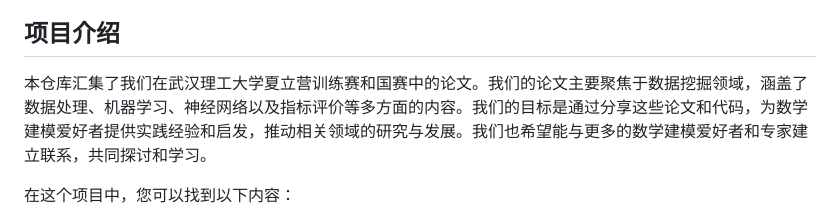
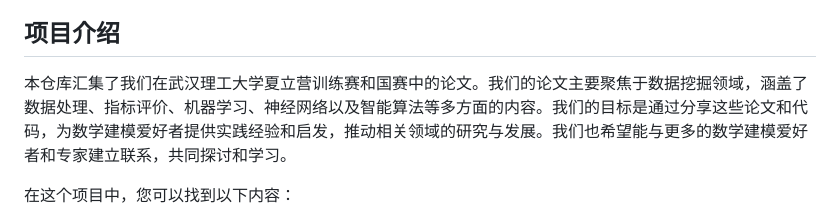
Before and after one commit to Wsandwich/Math-Model-Paper, a Markdown page: readme.md, the part around the change. Rendered like a GitHub page.

```diff
--- a/readme.md
+++ b/readme.md
@@ -14,7 +14,7 @@
 - [联系我们](#联系我们)
 
 ## 项目介绍
-本仓库汇集了我们在武汉理工大学夏立营训练赛和国赛中的论文。我们的论文主要聚焦于数据挖掘领域，涵盖了数据处理、机器学习、神经网络以及指标评价等多方面的内容。我们的目标是通过分享这些论文和代码，为数学建模爱好者提供实践经验和启发，推动相关领域的研究与发展。我们也希望能与更多的数学建模爱好者和专家建立联系，共同探讨和学习。
+本仓库汇集了我们在武汉理工大学夏立营训练赛和国赛中的论文。我们的论文主要聚焦于数据挖掘领域，涵盖了数据处理、指标评价、机器学习、神经网络以及智能算法等多方面的内容。我们的目标是通过分享这些论文和代码，为数学建模爱好者提供实践经验和启发，推动相关领域的研究与发展。我们也希望能与更多的数学建模爱好者和专家建立联系，共同探讨和学习。
 
 
 在这个项目中，您可以找到以下内容：
```
